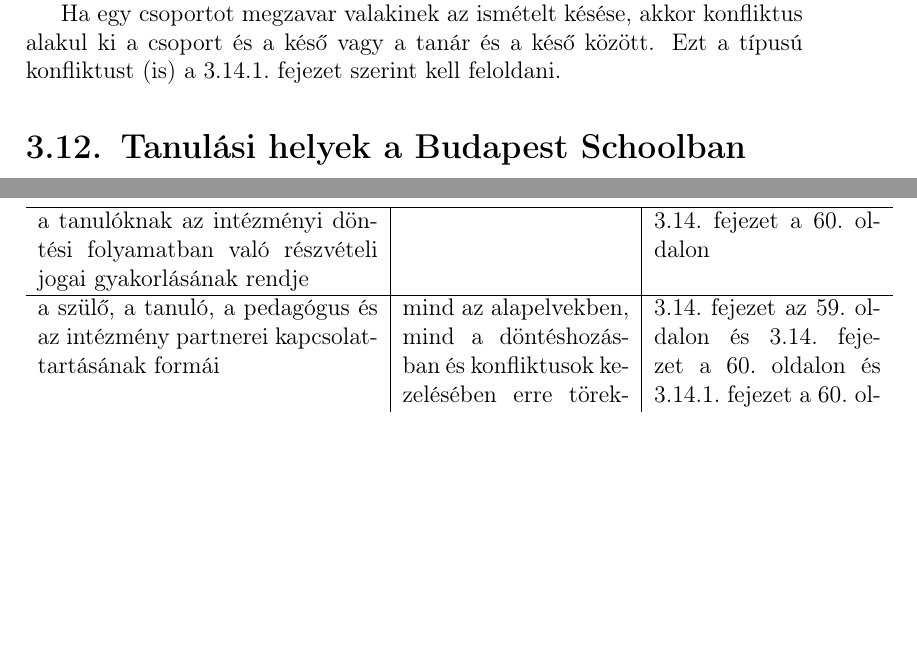
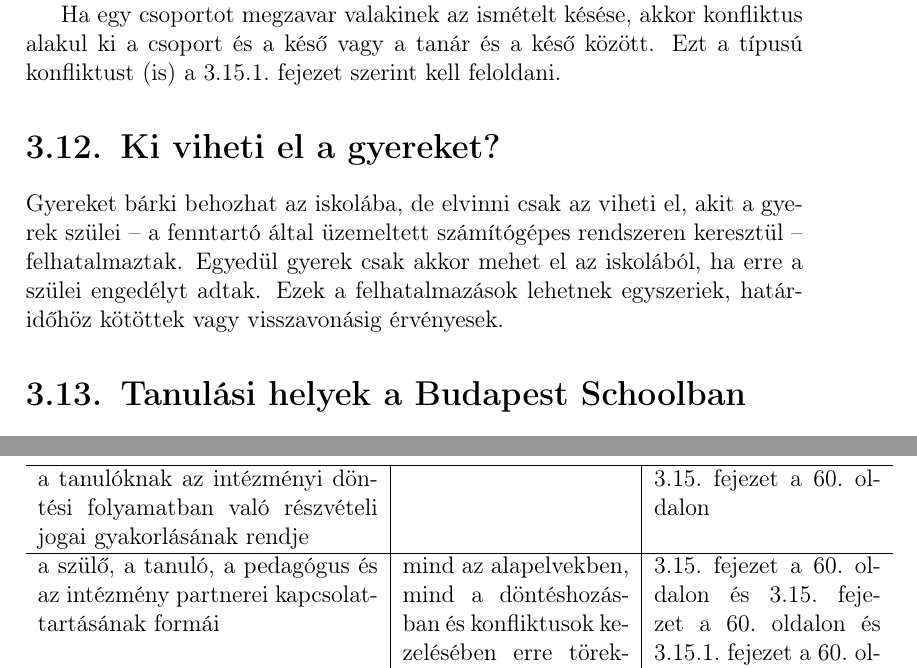
Before and after one commit to halacsy/bps_kerettanterv, a LaTeX document (pedprog.tex, which reads chapters/pedprogram/2-iskola-szervezete/ki-viheti-el-a-gyereket.tex): two parts of pages 51 and 85 of 89, joined at a grey line, cut so that both start at the same text, the shorter picture padded with empty space. Compiled offline with pdfLaTeX.

Commit message:
csak szulo viheti el a gyereket

```diff
--- /dev/null
+++ b/chapters/pedprogram/2-iskola-szervezete/ki-viheti-el-a-gyereket.tex
@@ -0,0 +1,3 @@
+\section{Ki viheti el a gyereket?}
+
+Gyereket bárki behozhat az iskolába, de elvinni csak az viheti el, akit a gyerek szülei -- a fenntartó által üzemeltett számítógépes rendszeren keresztül -- felhatalmaztak. Egyedül gyerek csak akkor mehet el az iskolából, ha erre a szülei engedélyt adtak. Ezek a felhatalmazások lehetnek egyszeriek, határidőhöz kötöttek vagy visszavonásig érvényesek.
```
Also changed, not shown: chapters/pedprogram/2-iskola-szervezete/index.tex (+1 -1 lines).
